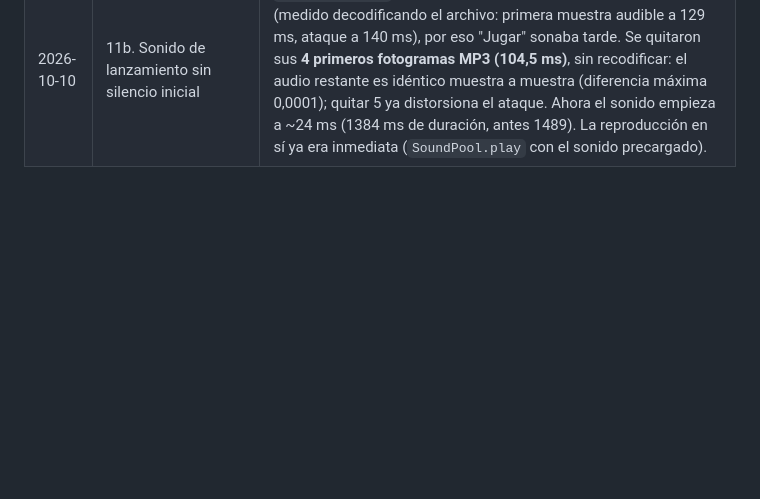
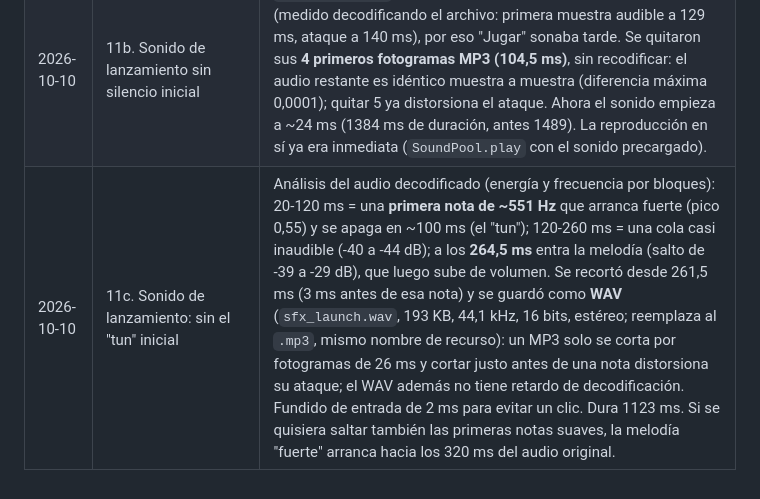
Before and after one commit to sanchezmendozajean/ginny-frontend, a Markdown page: docs/plan-scrapper.md, the part around the change. GitHub-like rendering; blank space fills up the shorter version.

Commit message:
Sonido de lanzamiento: se quita el golpe inicial (primera nota) y la cola; arranca en la melodía (WAV)
Co-Authored-By: Claude Sonnet 5.5 <noreply@anthropic.com>

```diff
--- a/docs/plan-scrapper.md
+++ b/docs/plan-scrapper.md
@@ -357,3 +357,4 @@ API funciona**: `ssuserInfos.php` y `jeuInfos.php` (HTTP 200, `success: true`).
 | 2026-10-10 | 10b. Nueva distribución del modal del juego | Cuerpo = **Row**: a la izquierda una Column con el *encabezado* (fijo) y el *contenido con scroll* (Información, Archivo, Emulador); a la derecha la **caja 3D a toda la altura del cuerpo**, siempre visible (no se desplaza). El pie (botones) queda fuera del Row. Los **tres puntos pasaron a la esquina inferior izquierda**, en el pie. En pantallas angostas (ancho útil < 560 dp) **la caja no se dibuja** (ya no pasa arriba); sin cara de caja guardada, el contenido ocupa todo el ancho. Compila; 110 pruebas; no probado en dispositivo. |
 | 2026-10-10 | 11. Secuencia de "Jugar" | Al tocar Jugar (o pulsar A): suena `sfx_launch` y la caja recibe **un golpe de giro** (`GameBox3D(spinTrigger)`: 1000 grados por segundo que se frenan solos hasta el giro lento, con la misma curva que tras soltarla con el dedo); a los **1000 ms** la pantalla se **funde a negro en 700 ms** (capa negra a pantalla completa en `GameModal`, no deja pasar toques) y recién entonces se llama a `viewModel.launch`. Si el lanzamiento falla (emulador no instalado u otro error) se muestra el aviso, la pantalla vuelve a aclararse y se puede reintentar. Un segundo toque/A durante la secuencia no hace nada; B cierra el modal y cancela el lanzamiento. Constantes ajustables: `LaunchSpinMs`, `LaunchFadeMs` (`GameModal.kt`) y `LaunchSpinDegreesPerSecond` (`GameBox3D.kt`). Compila; no probado en dispositivo. |
 | 2026-10-10 | 11b. Sonido de lanzamiento sin silencio inicial | `sfx_launch.mp3` tenía ~130 ms de silencio antes del sonido (medido decodificando el archivo: primera muestra audible a 129 ms, ataque a 140 ms), por eso "Jugar" sonaba tarde. Se quitaron sus **4 primeros fotogramas MP3 (104,5 ms)**, sin recodificar: el audio restante es idéntico muestra a muestra (diferencia máxima 0,0001); quitar 5 ya distorsiona el ataque. Ahora el sonido empieza a ~24 ms (1384 ms de duración, antes 1489). La reproducción en sí ya era inmediata (`SoundPool.play` con el sonido precargado). |
+| 2026-10-10 | 11c. Sonido de lanzamiento: sin el "tun" inicial | Análisis del audio decodificado (energía y frecuencia por bloques): 20-120 ms = una **primera nota de ~551 Hz** que arranca fuerte (pico 0,55) y se apaga en ~100 ms (el "tun"); 120-260 ms = una cola casi inaudible (-40 a -44 dB); a los **264,5 ms** entra la melodía (salto de -39 a -29 dB), que luego sube de volumen. Se recortó desde 261,5 ms (3 ms antes de esa nota) y se guardó como **WAV** (`sfx_launch.wav`, 193 KB, 44,1 kHz, 16 bits, estéreo; reemplaza al `.mp3`, mismo nombre de recurso): un MP3 solo se corta por fotogramas de 26 ms y cortar justo antes de una nota distorsiona su ataque; el WAV además no tiene retardo de decodificación. Fundido de entrada de 2 ms para evitar un clic. Dura 1123 ms. Si se quisiera saltar también las primeras notas suaves, la melodía "fuerte" arranca hacia los 320 ms del audio original. |
```
